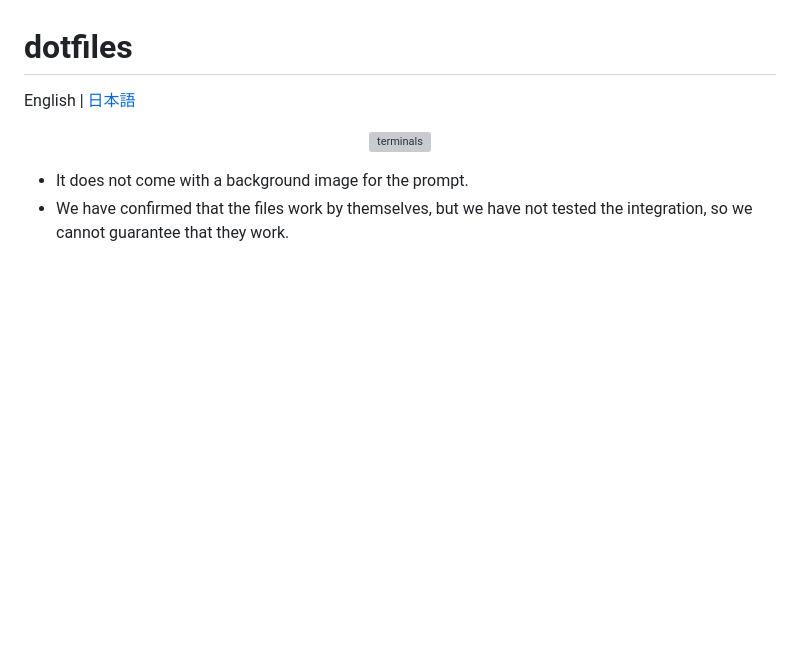
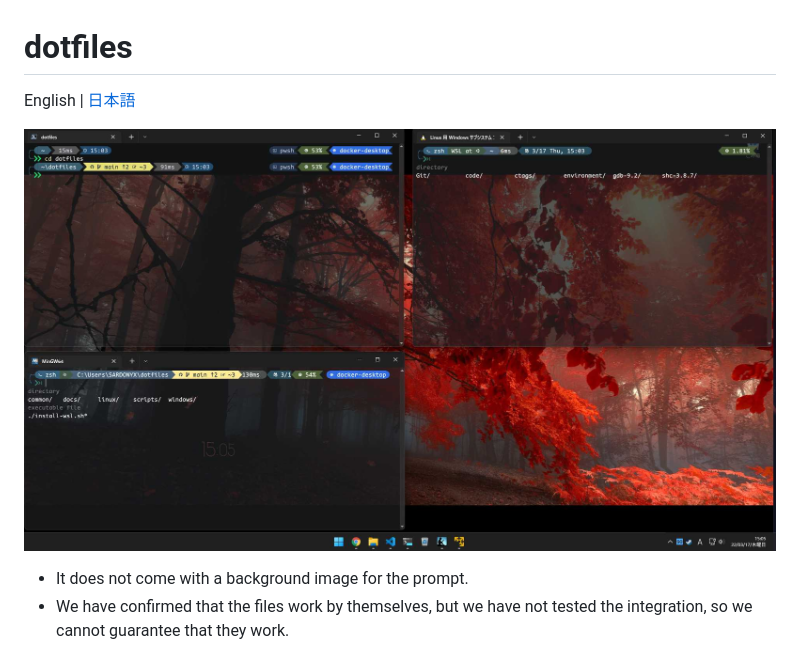
Before and after one commit to SARDONYX-sard/dotfiles, a Markdown page: readme.md, the part around the change. Rendered like a GitHub page; pictures changed too: docs/images/terminals.jpg (added); blank space fills up the shorter version; grey boxes are pictures that could not be loaded.

Commit message:
chore: fix image bloat

```diff
--- a/readme.md
+++ b/readme.md
@@ -3,7 +3,7 @@
 English | [日本語](./docs/i18n/jp/readme.md)
 
 <p align="center">
-  <img src="./docs/images/terminals.png" alt="terminals" height="300" width="800"/>
+  <img src="./docs/images/terminals.jpg" alt="terminals" height="300" width="800"/>
 </p>
 
 - It does not come with a background image for the prompt.
```
Also changed, not shown: docs/images/corepack/corepack-activate.png (deleted), docs/images/corepack/dry-run.png (deleted), 1 other file.
